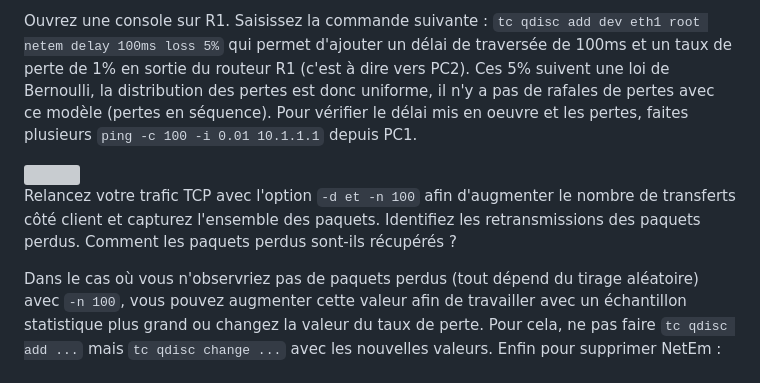
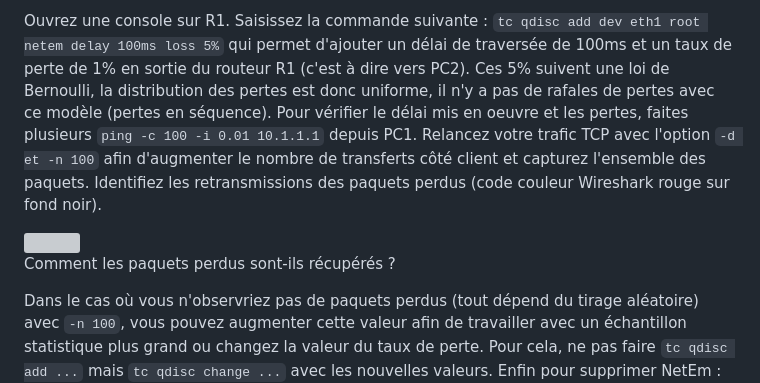
Before and after one commit to elochin/elochin.github.io, a Markdown page: Networking/TP sur TCP et UDP/TCPetUDP_GoNetem.md, the part around the change. Drawn GitHub-style; grey boxes are pictures that could not be loaded.

```diff
--- a/Networking/TP sur TCP et UDP/TCPetUDP_GoNetem.md
+++ b/Networking/TP sur TCP et UDP/TCPetUDP_GoNetem.md
@@ -158,10 +158,11 @@ Afin d'illustrer le principe de retransmission de TCP, nous allons introduire de
 NetEm est une amélioration des fonctionnalités de contrôle du trafic Linux (voir `man tc` et man `netem` pour info) qui permet d'ajouter du délai, des pertes de paquets, des duplications, du ré-ordonnancement et plus encore aux paquets sortant d'une interface réseau donnée. NetEm se base sur les fonctionnalités existantes de qualité de service (QoS) et des services différenciés (DiffServ) inhérentes au noyau Linux.
 
 Ouvrez une console sur R1. Saisissez la commande suivante : `tc qdisc add dev eth1 root netem delay 100ms loss 5%` qui permet d'ajouter un délai de traversée de 100ms et un taux de perte de 1% en sortie du routeur R1 (c'est à dire vers PC2). Ces 5% suivent une loi de Bernoulli, la distribution des pertes est donc uniforme, il n'y a pas de rafales de pertes avec ce modèle (pertes en séquence). Pour vérifier le délai mis en oeuvre et les pertes, faites plusieurs `ping -c 100 -i 0.01 10.1.1.1` depuis PC1.
+Relancez votre trafic TCP avec l'option `-d et -n 100` afin d'augmenter le nombre de transferts côté client et capturez l'ensemble des paquets. Identifiez les retransmissions des paquets perdus (code couleur Wireshark rouge sur fond noir).
 
 <img src="https://www.pinclipart.com/picdir/big/7-75450_lab-clipart-19-lab-clipart-royalty-free-huge.png" width=30 />
 
-Relancez votre trafic TCP avec l'option `-d et -n 100` afin d'augmenter le nombre de transferts côté client et capturez l'ensemble des paquets. Identifiez les retransmissions des paquets perdus. Comment les paquets perdus sont-ils récupérés ?
+Comment les paquets perdus sont-ils récupérés ?
 
 Dans le cas où vous n'observriez pas de paquets perdus (tout dépend du tirage aléatoire) avec `-n 100`, vous pouvez augmenter cette valeur afin de travailler avec un échantillon statistique plus grand ou changez la valeur du taux de perte. Pour cela, ne pas faire  `tc qdisc add ...` mais `tc qdisc change ...` avec les nouvelles valeurs. Enfin pour supprimer NetEm : `tc qdisc del dev eth1 root`.
 
```
